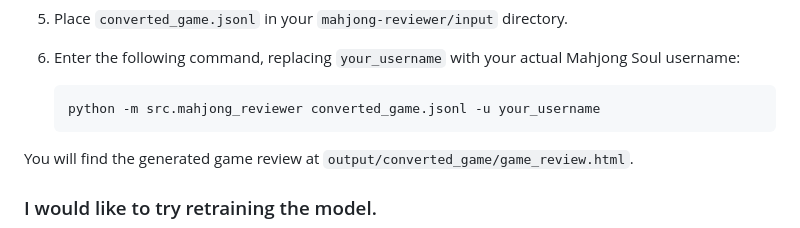
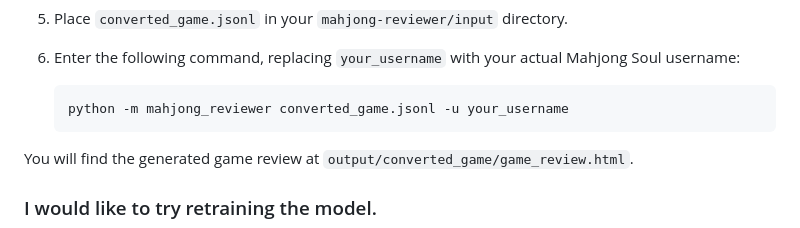
Before and after one commit to arthur-nghiem/mahjong-reviewer, a Markdown page: README.md, the part around the change. Drawn GitHub-style.

````diff
--- a/README.md
+++ b/README.md
@@ -130,7 +130,7 @@ Alternatively, you can access `docs/example-output.html` to view this example wi
 
 6. Enter the following command, replacing `your_username` with your actual Mahjong Soul username:
     ```sh
-    python -m src.mahjong_reviewer converted_game.jsonl -u your_username
+    python -m mahjong_reviewer converted_game.jsonl -u your_username
     ```
 
 You will find the generated game review at `output/converted_game/game_review.html`.
````
